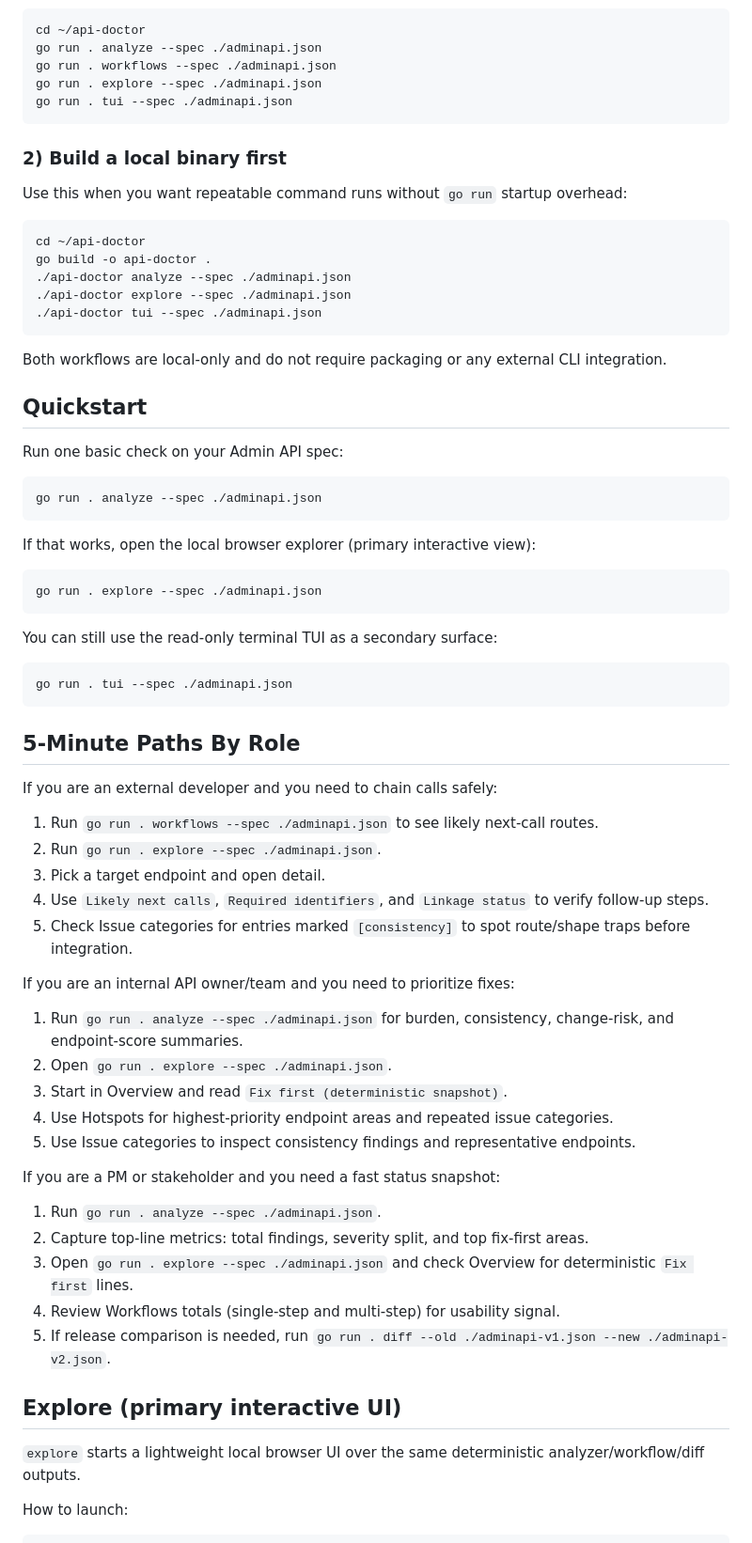
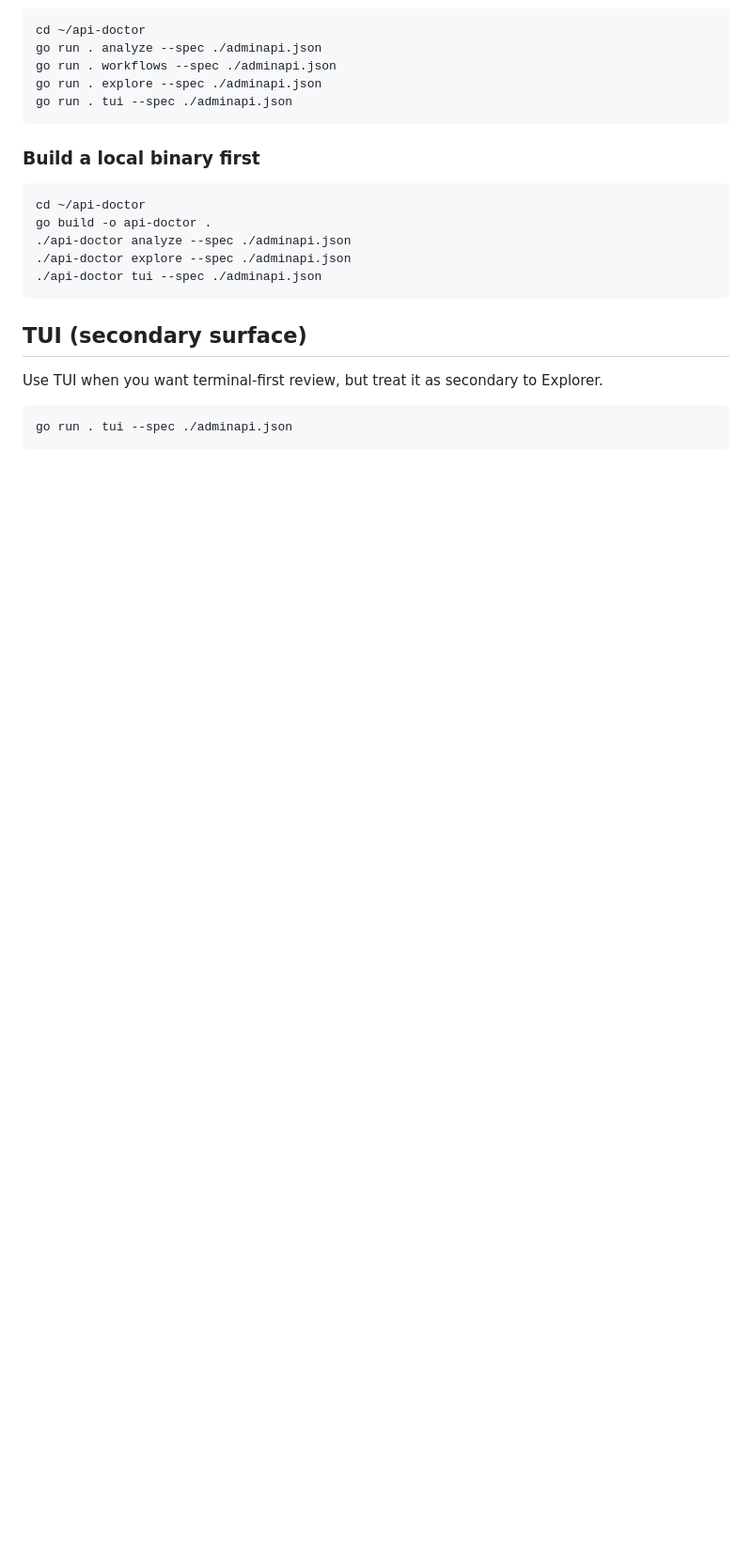
Before and after one commit to lasomethingsomething/api-doctor, a Markdown page: README.md, the part around one of its changes. Shown at 94% size. Rendered like a GitHub page; blank space fills up the shorter version.

````diff
--- a/README.md
+++ b/README.md
@@ -95,9 +110,7 @@ go run . explore --spec ./adminapi.json
 go run . tui --spec ./adminapi.json
 ```
 
-### 2) Build a local binary first
-
-Use this when you want repeatable command runs without `go run` startup overhead:
+### Build a local binary first
 
 ```sh
 cd ~/api-doctor
@@ -107,57 +120,11 @@ go build -o api-doctor .
 ./api-doctor tui --spec ./adminapi.json
 ```
 
-Both workflows are local-only and do not require packaging or any external CLI integration.
+## TUI (secondary surface)
 
-## Quickstart
-
-Run one basic check on your Admin API spec:
-
-```sh
-go run . analyze --spec ./adminapi.json
-```
-
-If that works, open the local browser explorer (primary interactive view):
-
-```sh
-go run . explore --spec ./adminapi.json
-```
-
-You can still use the read-only terminal TUI as a secondary surface:
+Use TUI when you want terminal-first review, but treat it as secondary to Explorer.
 
 ```sh
 go run . tui --spec ./adminapi.json
 ```
 
-## 5-Minute Paths By Role
-
-If you are an external developer and you need to chain calls safely:
-
-1. Run `go run . workflows --spec ./adminapi.json` to see likely next-call routes.
-2. Run `go run . explore --spec ./adminapi.json`.
-3. Pick a target endpoint and open detail.
-4. Use `Likely next calls`, `Required identifiers`, and `Linkage status` to verify follow-up steps.
-5. Check Issue categories for entries marked `[consistency]` to spot route/shape traps before integration.
-
-If you are an internal API owner/team and you need to prioritize fixes:
-
-1. Run `go run . analyze --spec ./adminapi.json` for burden, consistency, change-risk, and endpoint-score summaries.
-2. Open `go run . explore --spec ./adminapi.json`.
-3. Start in Overview and read `Fix first (deterministic snapshot)`.
-4. Use Hotspots for highest-priority endpoint areas and repeated issue categories.
-5. Use Issue categories to inspect consistency findings and representative endpoints.
-
-If you are a PM or stakeholder and you need a fast status snapshot:
-
-1. Run `go run . analyze --spec ./adminapi.json`.
-2. Capture top-line metrics: total findings, severity split, and top fix-first areas.
-3. Open `go run . explore --spec ./adminapi.json` and check Overview for deterministic `Fix first` lines.
-4. Review Workflows totals (single-step and multi-step) for usability signal.
-5. If release comparison is needed, run `go run . diff --old ./adminapi-v1.json --new ./adminapi-v2.json`.
-
-## Explore (primary interactive UI)
-
-`explore` starts a lightweight local browser UI over the same deterministic analyzer/workflow/diff outputs.
-
-How to launch:
-
````
Also changed, not shown: other parts of README.md (+87 -112 lines).
